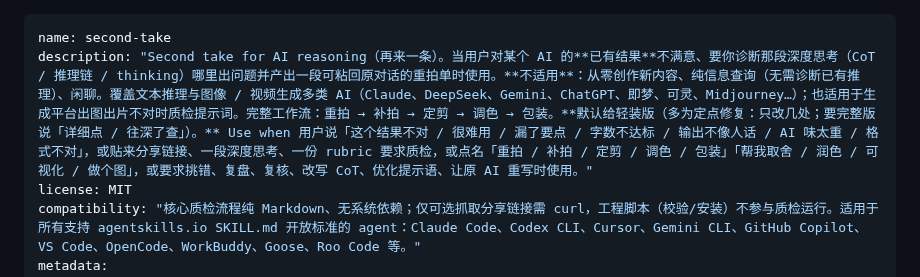
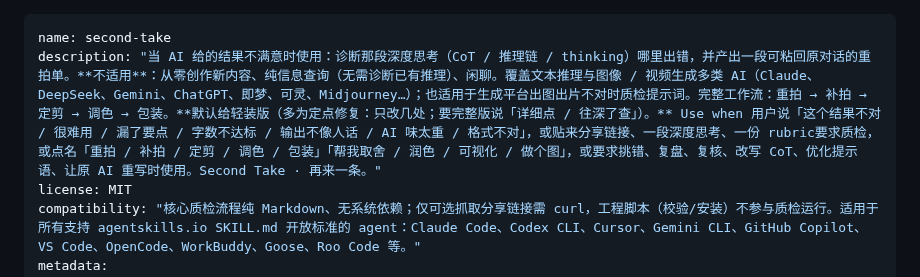
Before and after one commit to flashfrogluo/second-take, a Markdown page: SKILL.md, the part around the change. GitHub-like rendering.

Commit message:
feat(skill): description 检索词前置，保留原触发集

```diff
--- a/SKILL.md
+++ b/SKILL.md
@@ -1,6 +1,6 @@
 ---
 name: second-take
-description: "Second take for AI reasoning（再来一条）。当用户对某个 AI 的**已有结果**不满意、要你诊断那段深度思考（CoT / 推理链 / thinking）哪里出问题并产出一段可粘回原对话的重拍单时使用。**不适用**：从零创作新内容、纯信息查询（无需诊断已有推理）、闲聊。覆盖文本推理与图像 / 视频生成多类 AI（Claude、DeepSeek、Gemini、ChatGPT、即梦、可灵、Midjourney…）；也适用于生成平台出图出片不对时质检提示词。完整工作流：重拍 → 补拍 → 定剪 → 调色 → 包装。**默认给轻装版（多为定点修复：只改几处；要完整版说「详细点 / 往深了查」）。** Use when 用户说「这个结果不对 / 很难用 / 漏了要点 / 字数不达标 / 输出不像人话 / AI 味太重 / 格式不对」，或贴来分享链接、一段深度思考、一份 rubric 要求质检，或点名「重拍 / 补拍 / 定剪 / 调色 / 包装」「帮我取舍 / 润色 / 可视化 / 做个图」，或要求挑错、复盘、复核、改写 CoT、优化提示语、让原 AI 重写时使用。"
+description: "当 AI 给的结果不满意时使用：诊断那段深度思考（CoT / 推理链 / thinking）哪里出错，并产出一段可粘回原对话的重拍单。**不适用**：从零创作新内容、纯信息查询（无需诊断已有推理）、闲聊。覆盖文本推理与图像 / 视频生成多类 AI（Claude、DeepSeek、Gemini、ChatGPT、即梦、可灵、Midjourney…）；也适用于生成平台出图出片不对时质检提示词。完整工作流：重拍 → 补拍 → 定剪 → 调色 → 包装。**默认给轻装版（多为定点修复：只改几处；要完整版说「详细点 / 往深了查」）。** Use when 用户说「这个结果不对 / 很难用 / 漏了要点 / 字数不达标 / 输出不像人话 / AI 味太重 / 格式不对」，或贴来分享链接、一段深度思考、一份 rubric要求质检，或点名「重拍 / 补拍 / 定剪 / 调色 / 包装」「帮我取舍 / 润色 / 可视化 / 做个图」，或要求挑错、复盘、复核、改写 CoT、优化提示语、让原 AI 重写时使用。Second Take · 再来一条。"
 license: MIT
 compatibility: "核心质检流程纯 Markdown、无系统依赖；仅可选抓取分享链接需 curl，工程脚本（校验/安装）不参与质检运行。适用于所有支持 agentskills.io SKILL.md 开放标准的 agent：Claude Code、Codex CLI、Cursor、Gemini CLI、GitHub Copilot、VS Code、OpenCode、WorkBuddy、Goose、Roo Code 等。"
 metadata:
```
